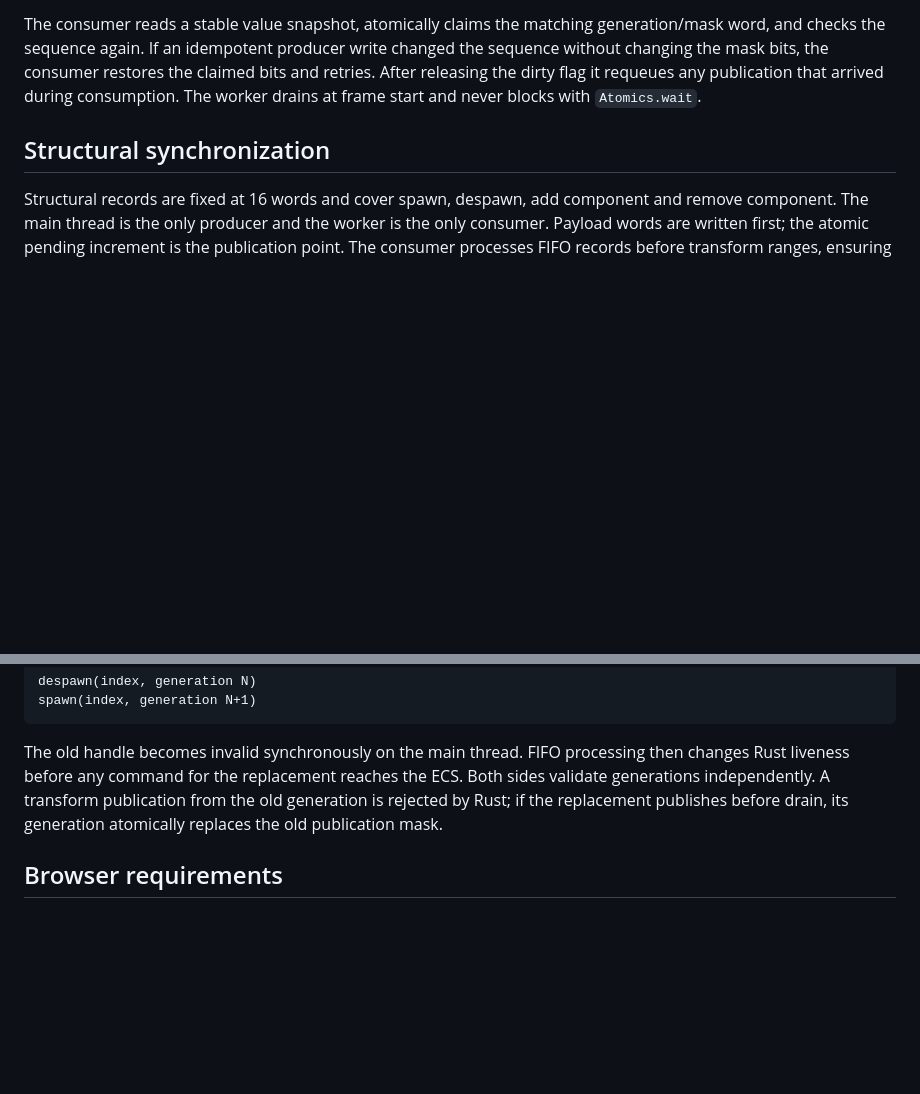
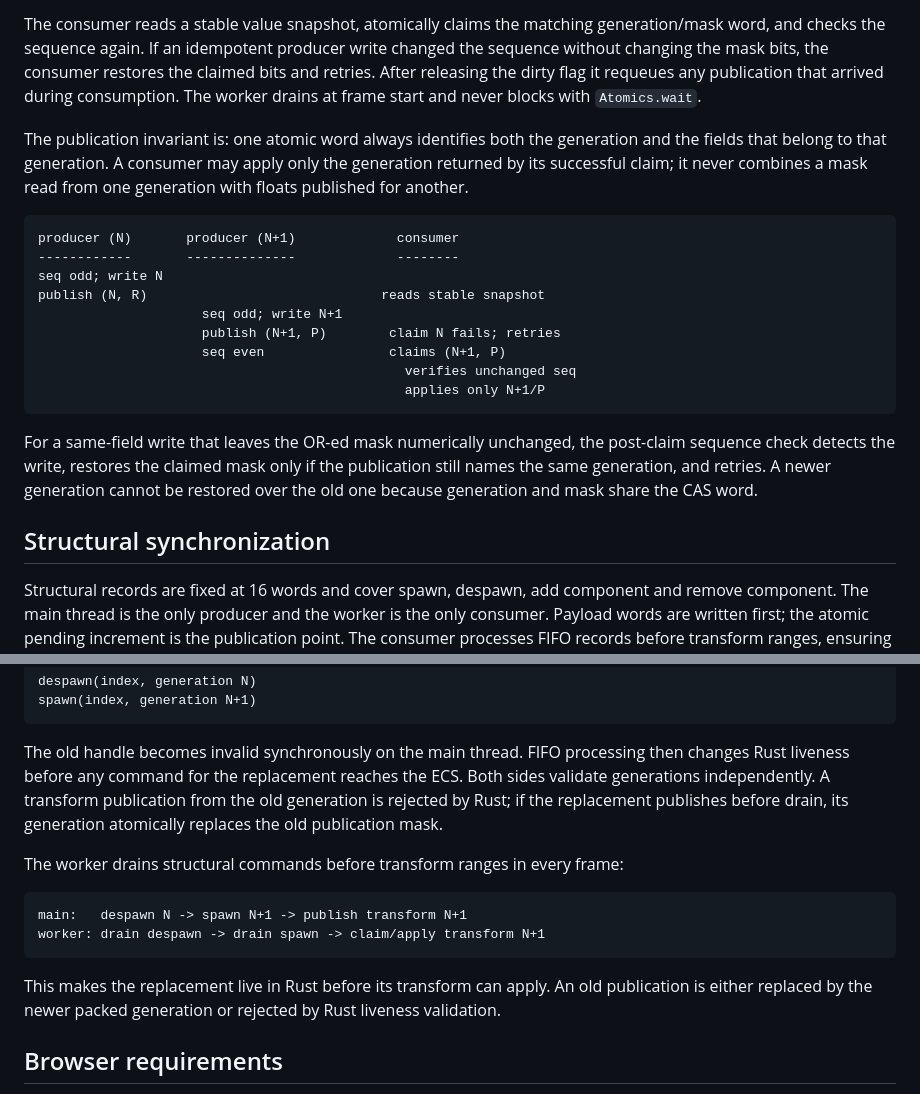
Before and after one commit to Navidtm/engine, a Markdown page: docs/threading-model.md, 2 parts joined by grey strips. Rendered like a GitHub page; blank space fills up the shorter version.

Commit message:
docs: specify transport race invariants

````diff
--- a/docs/threading-model.md
+++ b/docs/threading-model.md
@@ -38,6 +38,29 @@ the claimed bits and retries. After releasing the dirty flag it requeues any
 publication that arrived during consumption. The worker drains at frame start
 and never blocks with `Atomics.wait`.
 
+The publication invariant is: one atomic word always identifies both the
+generation and the fields that belong to that generation. A consumer may apply
+only the generation returned by its successful claim; it never combines a mask
+read from one generation with floats published for another.
+
+```text
+producer (N)       producer (N+1)             consumer
+------------       --------------             --------
+seq odd; write N
+publish (N, R)                              reads stable snapshot
+                     seq odd; write N+1
+                     publish (N+1, P)        claim N fails; retries
+                     seq even                claims (N+1, P)
+                                               verifies unchanged seq
+                                               applies only N+1/P
+```
+
+For a same-field write that leaves the OR-ed mask numerically unchanged, the
+post-claim sequence check detects the write, restores the claimed mask only if
+the publication still names the same generation, and retries. A newer generation
+cannot be restored over the old one because generation and mask share the CAS
+word.
+
 ## Structural synchronization
 
 Structural records are fixed at 16 words and cover spawn, despawn, add component
@@ -66,6 +89,17 @@ ECS. Both sides validate generations independently. A transform publication
 from the old generation is rejected by Rust; if the replacement publishes
 before drain, its generation atomically replaces the old publication mask.
 
+The worker drains structural commands before transform ranges in every frame:
+
+```text
+main:   despawn N -> spawn N+1 -> publish transform N+1
+worker: drain despawn -> drain spawn -> claim/apply transform N+1
+```
+
+This makes the replacement live in Rust before its transform can apply. An old
+publication is either replaced by the newer packed generation or rejected by
+Rust liveness validation.
+
 ## Browser requirements
 
 `SharedArrayBuffer` requires cross-origin isolation. Development and benchmark
````
Also changed, not shown: docs/milestone-5.md (+8 -0 lines).
